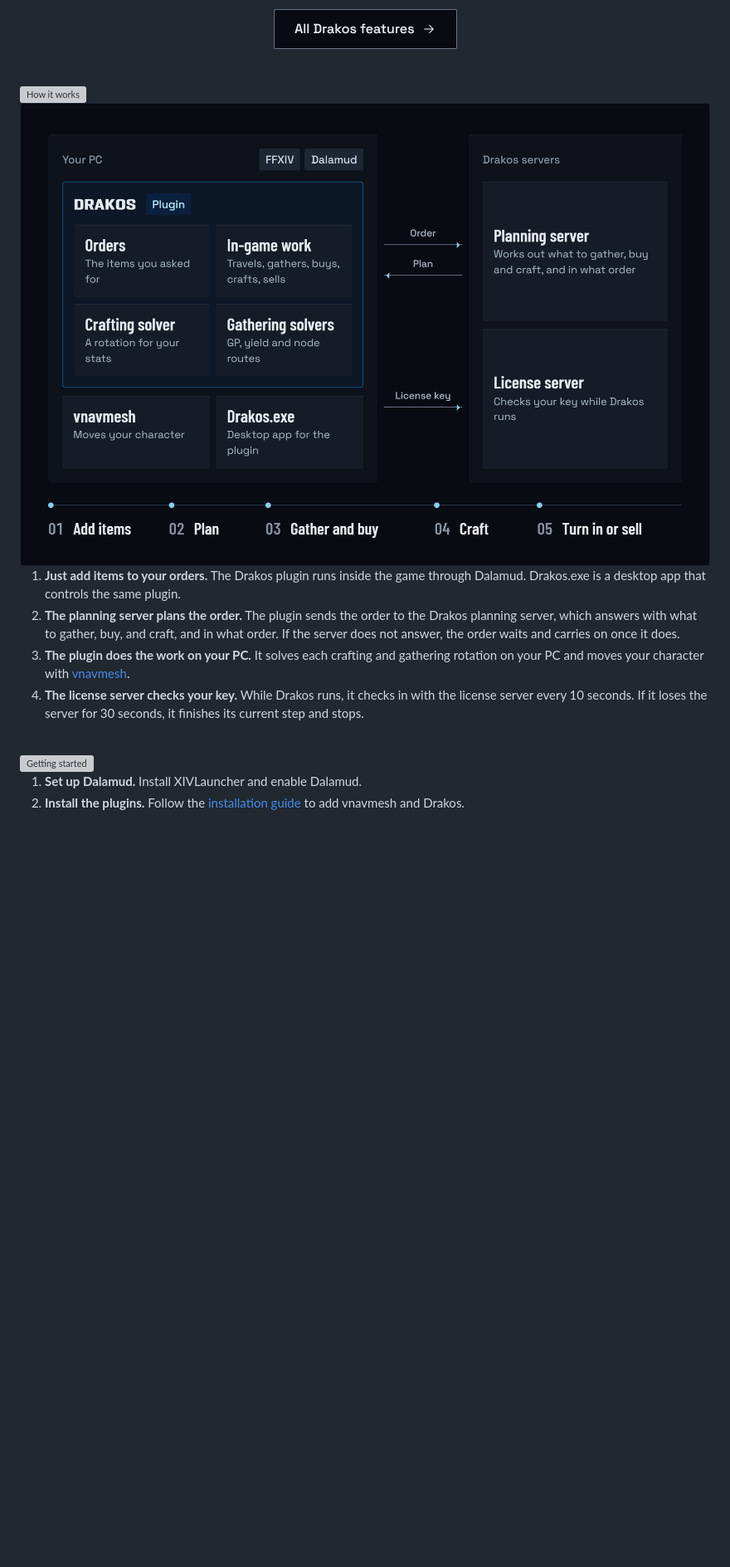
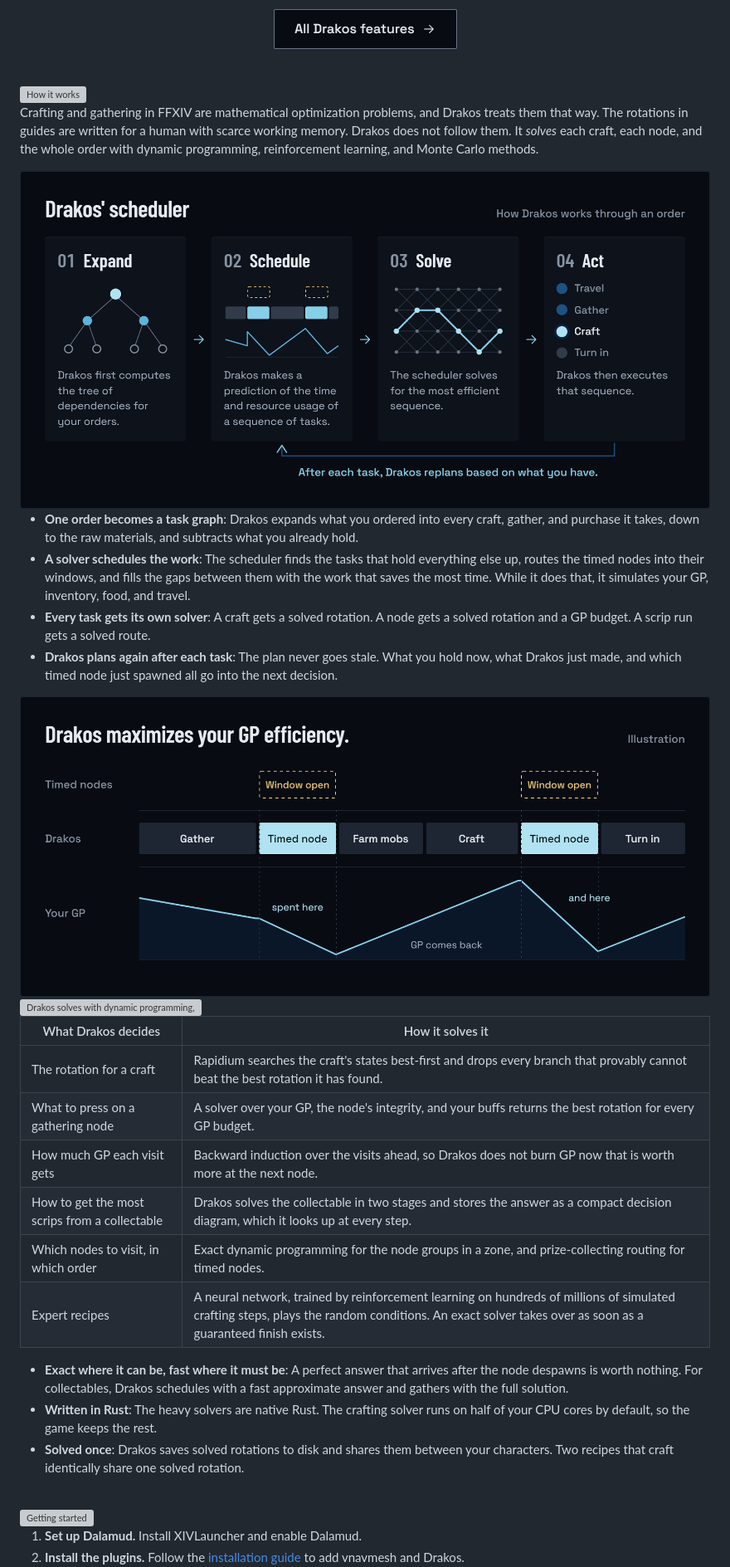
Before and after one commit to drakos-gg/drakos, a Markdown page: README.md, the part around the change. Shown at 83% size. Rendered like a GitHub page; pictures changed too: assets/arch-loop.png (added), assets/arch-schedule.png (added), assets/how-it-works.png (deleted); blank space fills up the shorter version; grey boxes are pictures that could not be loaded.

Commit message:
Rewrite How it works around the solvers, with animated diagrams and a flowing-water hero

```diff
--- a/README.md
+++ b/README.md
@@ -130,12 +130,31 @@ Optional hooks repair your gear, and keep your food, medicine, and FC buffs acti
 
 <img src="assets/h-how.webp" width="880" alt="How it works">
 
-<img src="assets/how-it-works.png" width="880" alt="The Drakos plugin runs on your PC inside FFXIV and Dalamud. It sends each order to the Drakos planning server, gets a plan back, and checks your license key with the license server.">
+Crafting and gathering in FFXIV are mathematical optimization problems, and Drakos treats them that way. The rotations in guides are written for a human with scarce working memory. Drakos does not follow them. It *solves* each craft, each node, and the whole order with dynamic programming, reinforcement learning, and Monte Carlo methods.
 
-1. **Just add items to your orders.** The Drakos plugin runs inside the game through Dalamud. Drakos.exe is a desktop app that controls the same plugin.
-2. **The planning server plans the order.** The plugin sends the order to the Drakos planning server, which answers with what to gather, buy, and craft, and in what order. If the server does not answer, the order waits and carries on once it does.
-3. **The plugin does the work on your PC.** It solves each crafting and gathering rotation on your PC and moves your character with [vnavmesh](https://github.com/awgil/ffxiv_navmesh).
-4. **The license server checks your key.** While Drakos runs, it checks in with the license server every 10 seconds. If it loses the server for 30 seconds, it finishes its current step and stops.
+<img src="assets/arch-loop.png" width="880" alt="Drakos expands an order into tasks, schedules them, solves each task, acts one step at a time in the game, and plans again after each task.">
+
+- **One order becomes a task graph**: Drakos expands what you ordered into every craft, gather, and purchase it takes, down to the raw materials, and subtracts what you already hold.
+- **A solver schedules the work**: The scheduler finds the tasks that hold everything else up, routes the timed nodes into their windows, and fills the gaps between them with the work that saves the most time. While it does that, it simulates your GP, inventory, food, and travel.
+- **Every task gets its own solver**: A craft gets a solved rotation. A node gets a solved rotation and a GP budget. A scrip run gets a solved route.
+- **Drakos plans again after each task**: The plan never goes stale. What you hold now, what Drakos just made, and which timed node just spawned all go into the next decision.
+
+<img src="assets/arch-schedule.png" width="880" alt="An illustrated schedule. Drakos gathers, visits a timed node while its window is open, farms mobs and crafts while GP comes back, then visits the next timed node.">
+
+<img src="assets/arch-methods.webp" width="880" alt="Drakos solves with dynamic programming, reinforcement learning, and Monte Carlo methods.">
+
+| What Drakos decides | How it solves it |
+|---|---|
+| The rotation for a craft | Rapidium searches the craft's states best-first and drops every branch that provably cannot beat the best rotation it has found. |
+| What to press on a gathering node | A solver over your GP, the node's integrity, and your buffs returns the best rotation for every GP budget. |
+| How much GP each visit gets | Backward induction over the visits ahead, so Drakos does not burn GP now that is worth more at the next node. |
+| How to get the most scrips from a collectable | Drakos solves the collectable in two stages and stores the answer as a compact decision diagram, which it looks up at every step. |
+| Which nodes to visit, in which order | Exact dynamic programming for the node groups in a zone, and prize-collecting routing for timed nodes. |
+| Expert recipes | A neural network, trained by reinforcement learning on hundreds of millions of simulated crafting steps, plays the random conditions. An exact solver takes over as soon as a guaranteed finish exists. |
+
+- **Exact where it can be, fast where it must be**: A perfect answer that arrives after the node despawns is worth nothing. For collectables, Drakos schedules with a fast approximate answer and gathers with the full solution.
+- **Written in Rust**: The heavy solvers are native Rust. The crafting solver runs on half of your CPU cores by default, so the game keeps the rest.
+- **Solved once**: Drakos saves solved rotations to disk and shares them between your characters. Two recipes that craft identically share one solved rotation.
 
 <br>
 
```
Also changed, not shown: 3 other files.
